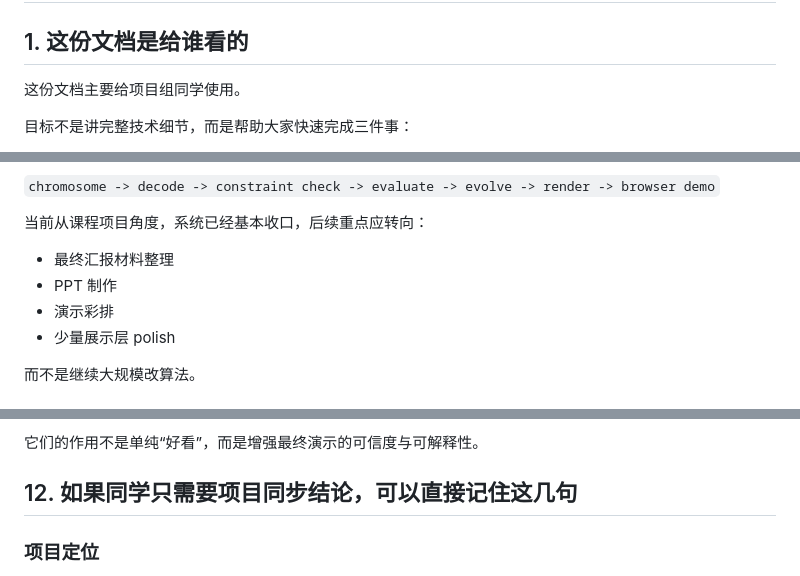
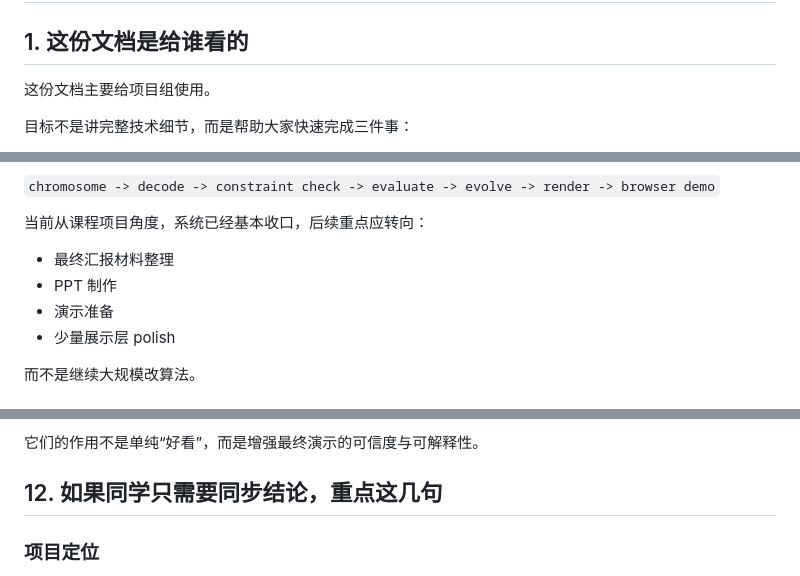
Before and after one commit to ox00/EA-Lab, a Markdown page: docs/results/GROUP_REPRO_SYNC_GUIDE_CN.md, 3 parts joined by grey strips. Rendered like a GitHub page.

```diff
--- a/docs/results/GROUP_REPRO_SYNC_GUIDE_CN.md
+++ b/docs/results/GROUP_REPRO_SYNC_GUIDE_CN.md
@@ -1,7 +1,7 @@
 # 组内复现与同步说明（CN）
 
 ## 1. 这份文档是给谁看的
-这份文档主要给项目组同学使用。
+这份文档主要给项目组使用。
 
 目标不是讲完整技术细节，而是帮助大家快速完成三件事：
 
@@ -20,7 +20,7 @@
 
 - 最终汇报材料整理
 - PPT 制作
-- 演示彩排
+- 演示准备
 - 少量展示层 polish
 
 而不是继续大规模改算法。
@@ -245,7 +239,7 @@ python3 scripts/build-frontier-browser-data.py
 
 它们的作用不是单纯“好看”，而是增强最终演示的可信度与可解释性。
 
-## 12. 如果同学只需要项目同步结论，可以直接记住这几句
+## 12. 如果同学只需要同步结论，重点这几句
 ### 项目定位
 `这是一个以 explicit genotype、hard constraints 和 multi-objective EA / NSGA-II 为核心的 Mario PCG 项目。`
 
```
Also changed, not shown: other parts of docs/results/GROUP_REPRO_SYNC_GUIDE_CN.md (+6 -12 lines), 1 other file.
